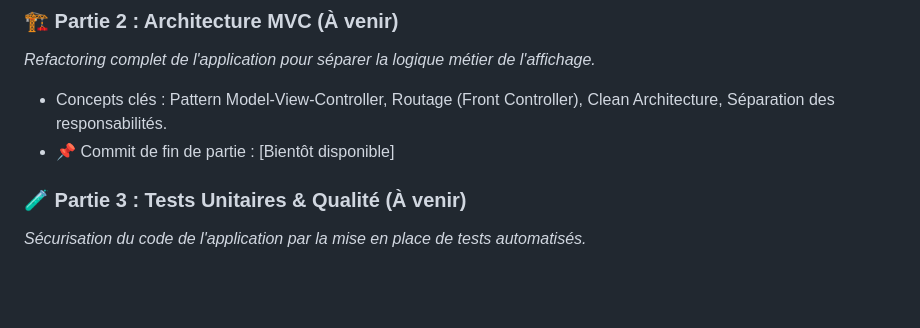
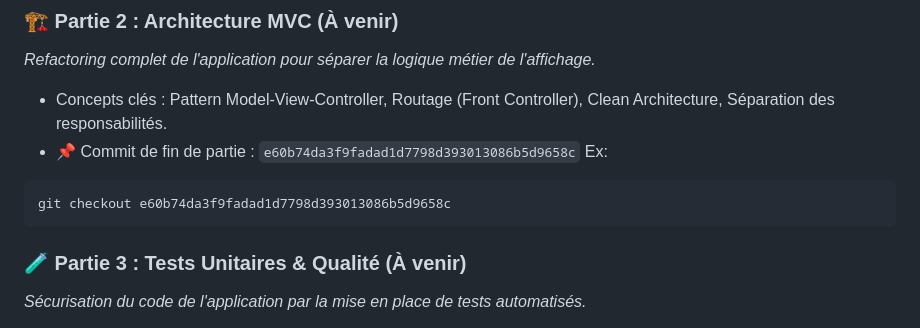
Before and after one commit to gdelacroix/mediatheque, a Markdown page: README.md, the part around one of its changes. Drawn GitHub-style; blank space fills up the shorter version.

````diff
--- a/README.md
+++ b/README.md
@@ -24,7 +24,12 @@ git checkout 0f55b95b449b8f05e19f22b00f5c5211a1f98dc9
 ### 🏗️ Partie 2 : Architecture MVC (À venir)
 *Refactoring complet de l'application pour séparer la logique métier de l'affichage.*
 * Concepts clés : Pattern Model-View-Controller, Routage (Front Controller), Clean Architecture, Séparation des responsabilités.
-* 📌 Commit de fin de partie : [Bientôt disponible]
+* 📌 Commit de fin de partie :
+`e60b74da3f9fadad1d7798d393013086b5d9658c`
+Ex:
+```bash
+git checkout e60b74da3f9fadad1d7798d393013086b5d9658c
+```
 
 ### 🧪 Partie 3 : Tests Unitaires & Qualité (À venir)
 *Sécurisation du code de l'application par la mise en place de tests automatisés.*
````
Also changed, not shown: other parts of README.md (+68 -2 lines).
